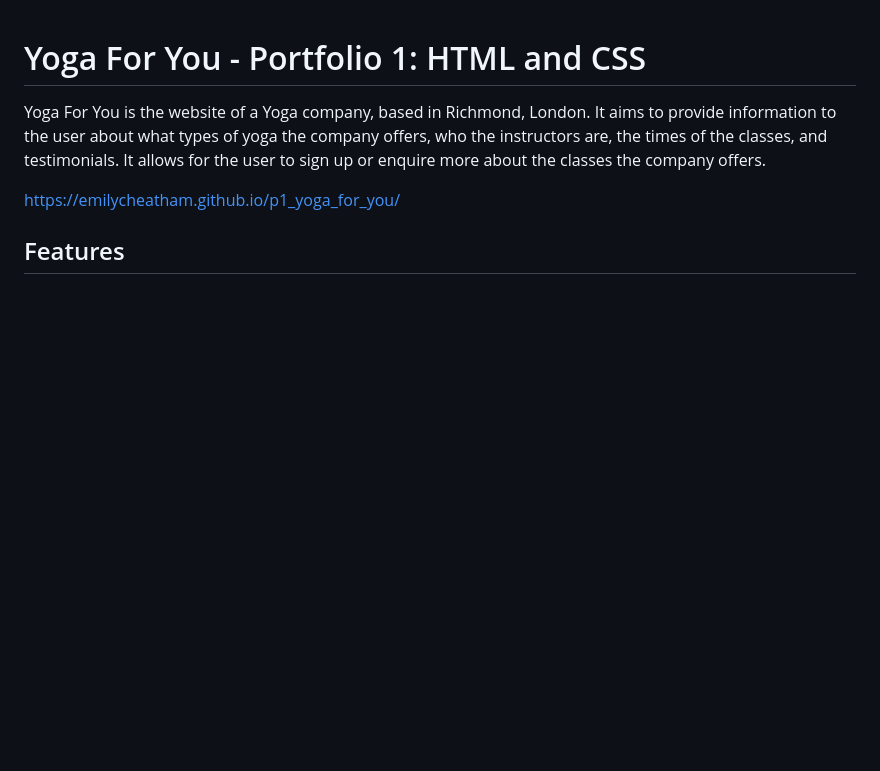
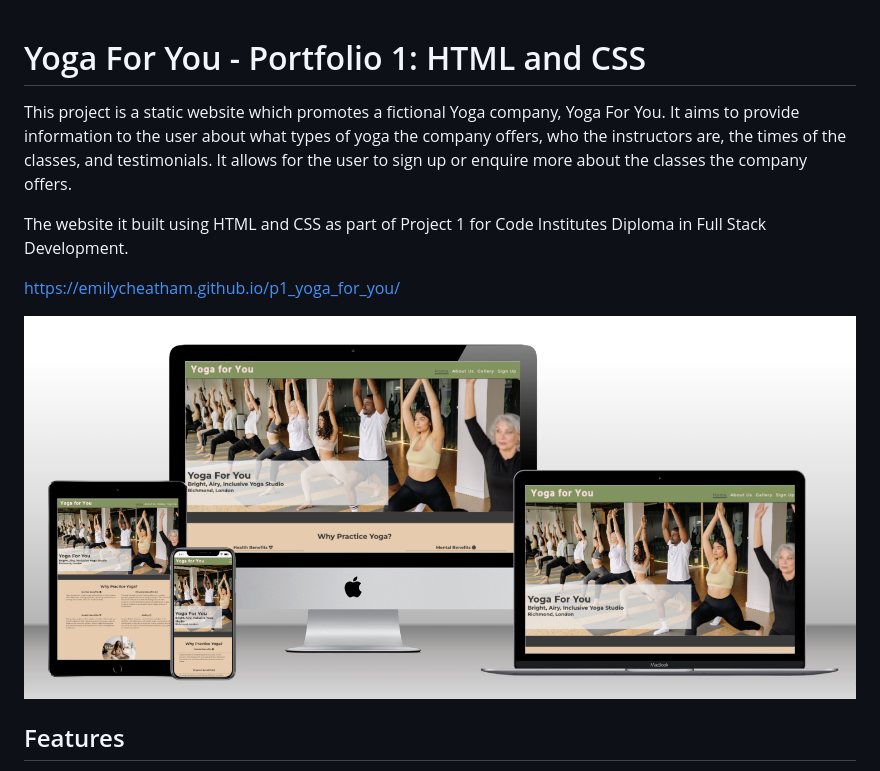
Before and after one commit to emilycheatham/p1_yoga_for_you, a Markdown page: README.md, the part around the change. GitHub-like rendering; pictures changed too: assets/images/readme/mockup.png (added); blank space fills up the shorter version.

```diff
--- a/README.md
+++ b/README.md
@@ -1,8 +1,14 @@
 # Yoga For You - Portfolio 1: HTML and CSS
 
-Yoga For You is the website of a Yoga company, based in Richmond, London. It aims to provide information to the user about what types of yoga the company offers, who the instructors are, the times of the classes, and testimonials. It allows for the user to sign up or enquire more about the classes the company offers.
+
+
+This project is a static website which promotes a fictional Yoga company, Yoga For You. It aims to provide information to the user about what types of yoga the company offers, who the instructors are, the times of the classes, and testimonials. It allows for the user to sign up or enquire more about the classes the company offers.
+
+The website it built using HTML and CSS as part of Project 1 for Code Institutes Diploma in Full Stack Development.
 
 https://emilycheatham.github.io/p1_yoga_for_you/
+
+![Website Mock Up](assets/images/readme/mockup.png)
 
 ## Features
 
```
Also changed, not shown: 3 other files.
